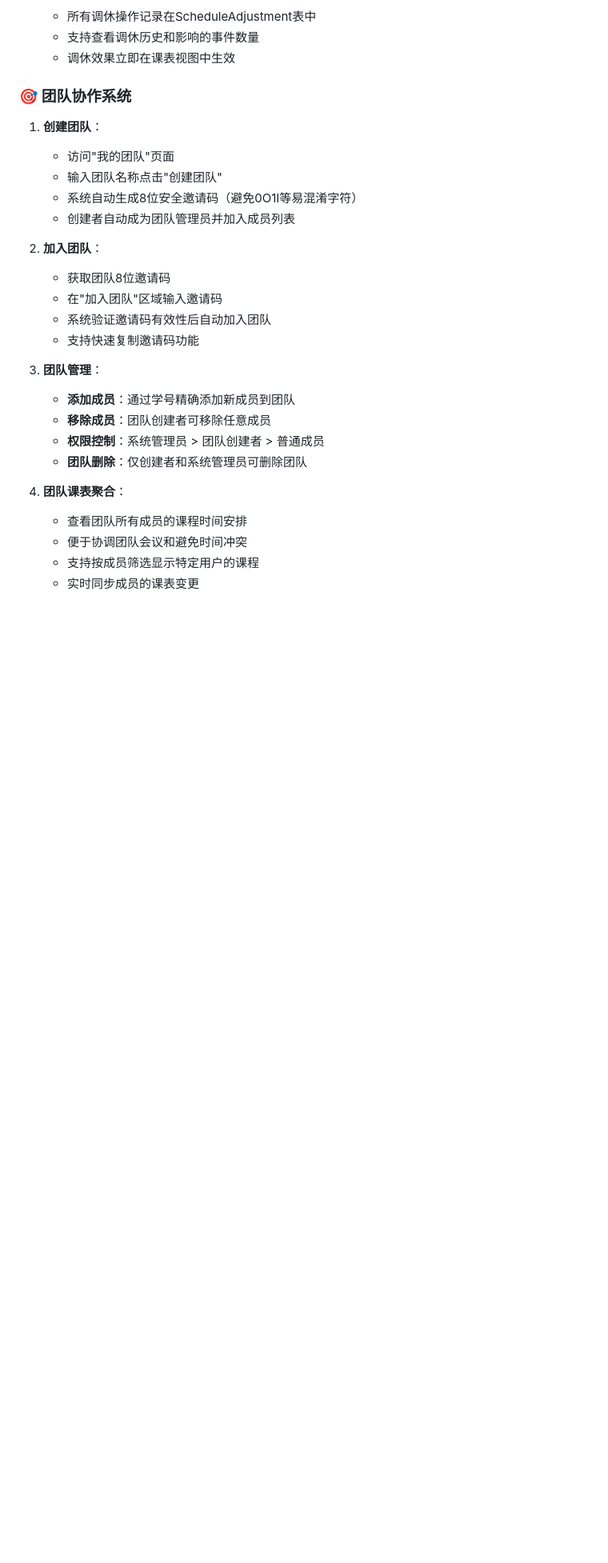
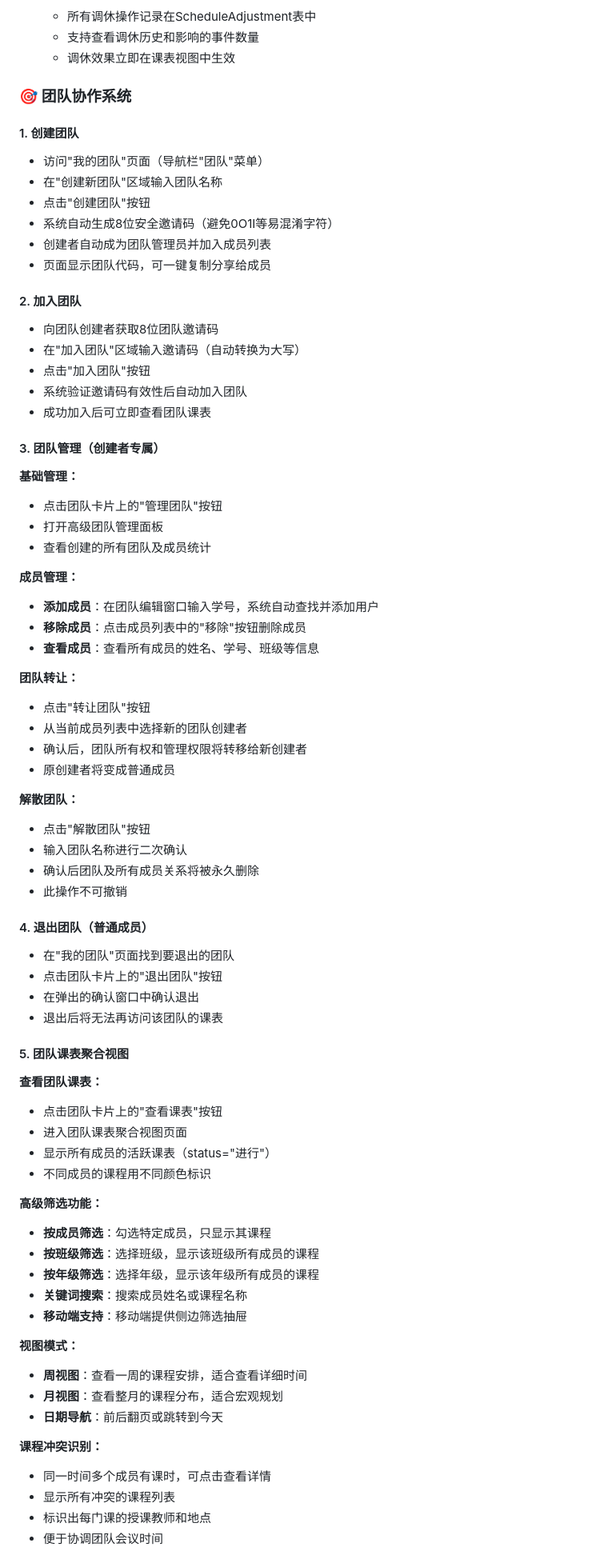
Before and after one commit to excniesNIED/SDNUChronoSync, a Markdown page: README.md, the part around one of its changes. Shown at 80% size. Drawn GitHub-style; blank space fills up the shorter version.

```diff
--- a/README.md
+++ b/README.md
@@ -357,26 +382,74 @@ SDNUChronoSync/
 
 ### 🎯 团队协作系统
 
-1. **创建团队**：
-   - 访问"我的团队"页面
-   - 输入团队名称点击"创建团队"
+#### 1. 创建团队
+   - 访问"我的团队"页面（导航栏"团队"菜单）
+   - 在"创建新团队"区域输入团队名称
+   - 点击"创建团队"按钮
    - 系统自动生成8位安全邀请码（避免0O1I等易混淆字符）
    - 创建者自动成为团队管理员并加入成员列表
+   - 页面显示团队代码，可一键复制分享给成员
 
-2. **加入团队**：
-   - 获取团队8位邀请码
-   - 在"加入团队"区域输入邀请码
+#### 2. 加入团队
+   - 向团队创建者获取8位团队邀请码
+   - 在"加入团队"区域输入邀请码（自动转换为大写）
+   - 点击"加入团队"按钮
    - 系统验证邀请码有效性后自动加入团队
-   - 支持快速复制邀请码功能
+   - 成功加入后可立即查看团队课表
 
-3. **团队管理**：
-   - **添加成员**：通过学号精确添加新成员到团队
-   - **移除成员**：团队创建者可移除任意成员
-   - **权限控制**：系统管理员 > 团队创建者 > 普通成员
-   - **团队删除**：仅创建者和系统管理员可删除团队
+#### 3. 团队管理（创建者专属）
 
-4. **团队课表聚合**：
-   - 查看团队所有成员的课程时间安排
-   - 便于协调团队会议和避免时间冲突
-   - 支持按成员筛选显示特定用户的课程
-   - 实时同步成员的课表变更
+   **基础管理：**
+   - 点击团队卡片上的"管理团队"按钮
+   - 打开高级团队管理面板
+   - 查看创建的所有团队及成员统计
+
+   **成员管理：**
+   - **添加成员**：在团队编辑窗口输入学号，系统自动查找并添加用户
+   - **移除成员**：点击成员列表中的"移除"按钮删除成员
+   - **查看成员**：查看所有成员的姓名、学号、班级等信息
+
+   **团队转让：**
+   - 点击"转让团队"按钮
+   - 从当前成员列表中选择新的团队创建者
+   - 确认后，团队所有权和管理权限将转移给新创建者
+   - 原创建者将变成普通成员
+
+   **解散团队：**
+   - 点击"解散团队"按钮
+   - 输入团队名称进行二次确认
+   - 确认后团队及所有成员关系将被永久删除
+   - 此操作不可撤销
+
+#### 4. 退出团队（普通成员）
+   - 在"我的团队"页面找到要退出的团队
+   - 点击团队卡片上的"退出团队"按钮
+   - 在弹出的确认窗口中确认退出
+   - 退出后将无法再访问该团队的课表
+
+#### 5. 团队课表聚合视图
+
+   **查看团队课表：**
+   - 点击团队卡片上的"查看课表"按钮
+   - 进入团队课表聚合视图页面
+   - 显示所有成员的活跃课表（status="进行"）
+   - 不同成员的课程用不同颜色标识
+
+   **高级筛选功能：**
+   - **按成员筛选**：勾选特定成员，只显示其课程
+   - **按班级筛选**：选择班级，显示该班级所有成员的课程
+   - **按年级筛选**：选择年级，显示该年级所有成员的课程
+   - **关键词搜索**：搜索成员姓名或课程名称
+   - **移动端支持**：移动端提供侧边筛选抽屉
+
+   **视图模式：**
+   - **周视图**：查看一周的课程安排，适合查看详细时间
+   - **月视图**：查看整月的课程分布，适合宏观规划
+   - **日期导航**：前后翻页或跳转到今天
+
+   **课程冲突识别：**
+   - 同一时间多个成员有课时，可点击查看详情
+   - 显示所有冲突的课程列表
+   - 标识出每门课的授课教师和地点
+   - 便于协调团队会议时间
+
```
Also changed, not shown: other parts of README.md (+103 -43 lines).
